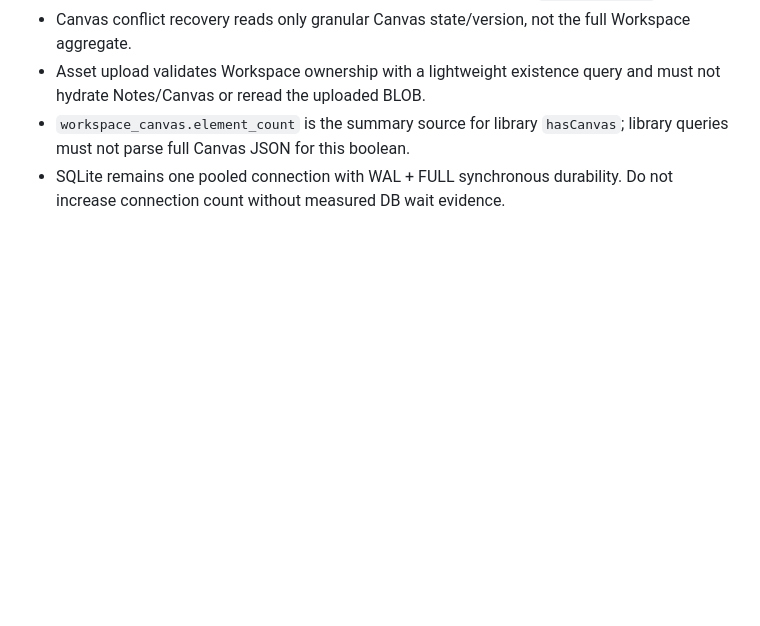
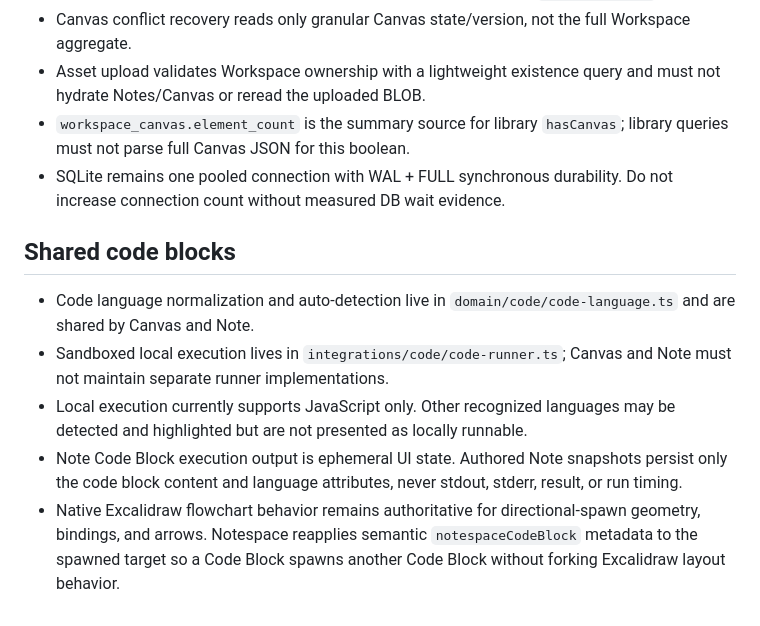
Before and after one commit to howlil/notespace, a Markdown page: .agents/ARCHITECTURE.md, the part around the change. Rendered like a GitHub page; blank space fills up the shorter version.

Commit message:
docs(code): define shared code-block ownership

```diff
--- a/.agents/ARCHITECTURE.md
+++ b/.agents/ARCHITECTURE.md
@@ -203,3 +203,12 @@ HTTP follows the same rule: `api.go` owns dependency wiring and common JSON/erro
 - Asset upload validates Workspace ownership with a lightweight existence query and must not hydrate Notes/Canvas or reread the uploaded BLOB.
 - `workspace_canvas.element_count` is the summary source for library `hasCanvas`; library queries must not parse full Canvas JSON for this boolean.
 - SQLite remains one pooled connection with WAL + FULL synchronous durability. Do not increase connection count without measured DB wait evidence.
+
+
+## Shared code blocks
+
+- Code language normalization and auto-detection live in `domain/code/code-language.ts` and are shared by Canvas and Note.
+- Sandboxed local execution lives in `integrations/code/code-runner.ts`; Canvas and Note must not maintain separate runner implementations.
+- Local execution currently supports JavaScript only. Other recognized languages may be detected and highlighted but are not presented as locally runnable.
+- Note Code Block execution output is ephemeral UI state. Authored Note snapshots persist only the code block content and language attributes, never stdout, stderr, result, or run timing.
+- Native Excalidraw flowchart behavior remains authoritative for directional-spawn geometry, bindings, and arrows. Notespace reapplies semantic `notespaceCodeBlock` metadata to the spawned target so a Code Block spawns another Code Block without forking Excalidraw layout behavior.
```
